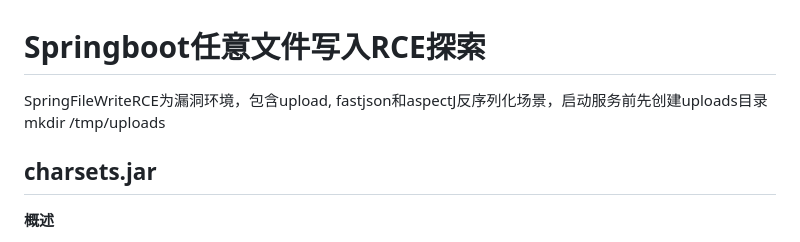
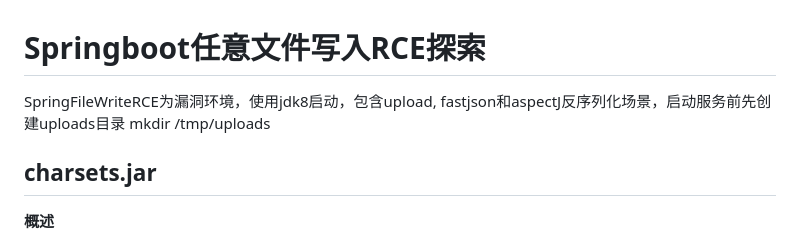
Before and after one commit to Catherines77/Springboot-Arbitrary-file-writing-RCE, a Markdown page: README.md, the part around the change. Rendered like a GitHub page.

```diff
--- a/README.md
+++ b/README.md
@@ -1,6 +1,6 @@
 # Springboot任意文件写入RCE探索
 
-SpringFileWriteRCE为漏洞环境，包含upload, fastjson和aspectJ反序列化场景，启动服务前先创建uploads目录 mkdir /tmp/uploads
+SpringFileWriteRCE为漏洞环境，使用jdk8启动，包含upload, fastjson和aspectJ反序列化场景，启动服务前先创建uploads目录 mkdir /tmp/uploads
 
 ## charsets.jar
 
```
